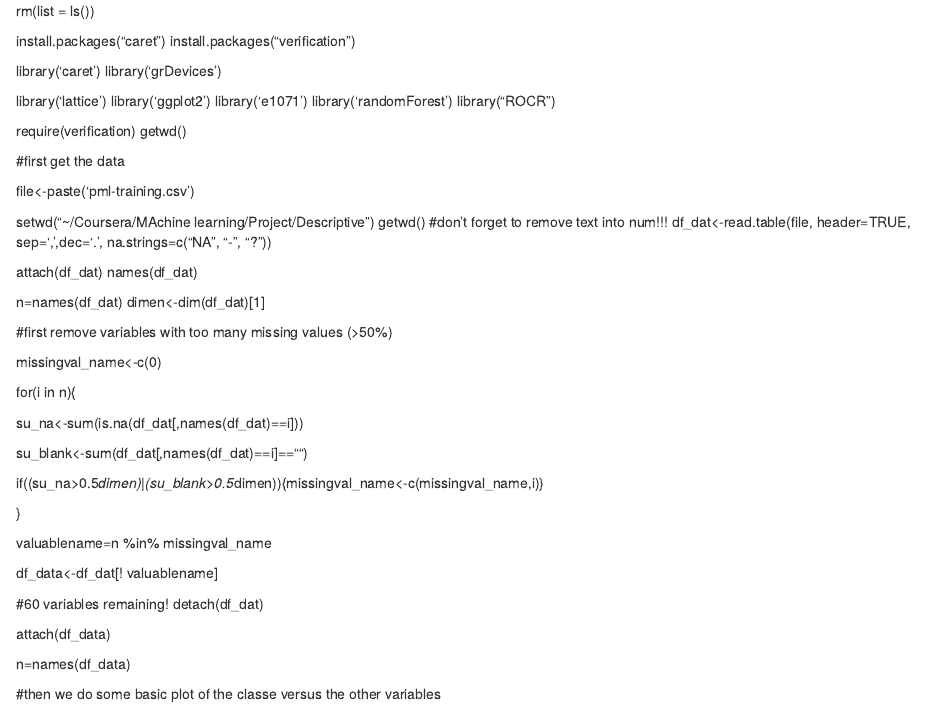
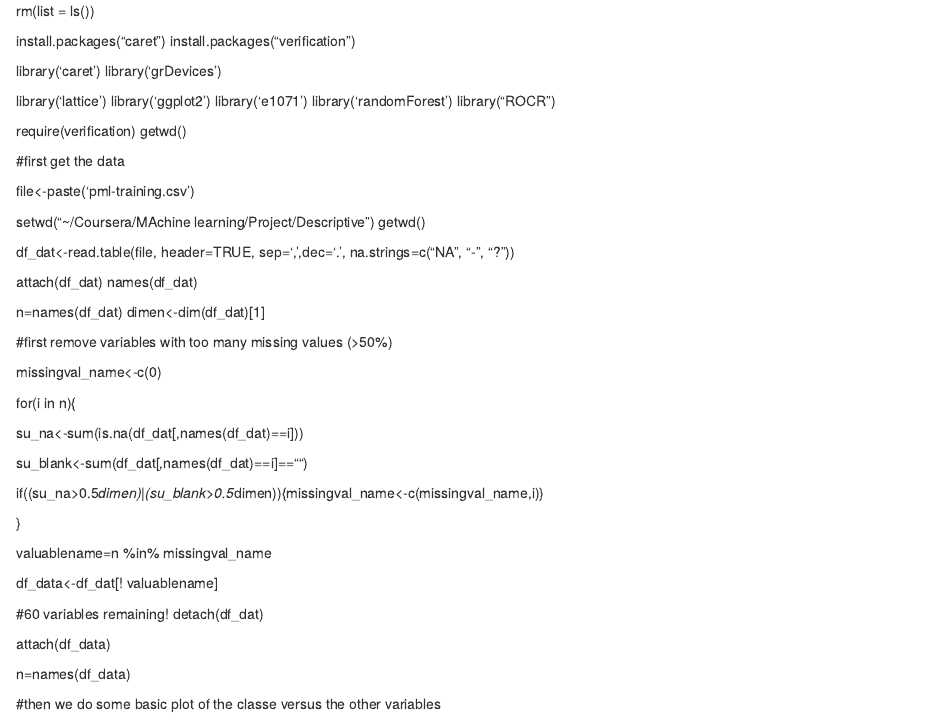
Before and after one commit to vmarelli/Project_Practical_machine_learning, an R Markdown document (Main.Rmd): the page in a window 1100 px wide, from its top. Rendered offline with R 4.5, knitr and Pandoc, with nearby package versions.

Commit message:
RMD file

```diff
--- a/Main.Rmd
+++ b/Main.Rmd
@@ -22,7 +22,7 @@ file<-paste('pml-training.csv')
 
 setwd("~/Coursera/MAchine learning/Project/Descriptive")
 getwd()
-#don't forget to remove text into num!!!
+
 df_dat<-read.table(file, header=TRUE, sep=',',dec='.', na.strings=c("NA", "-", "?"))
 
 attach(df_dat)
```
